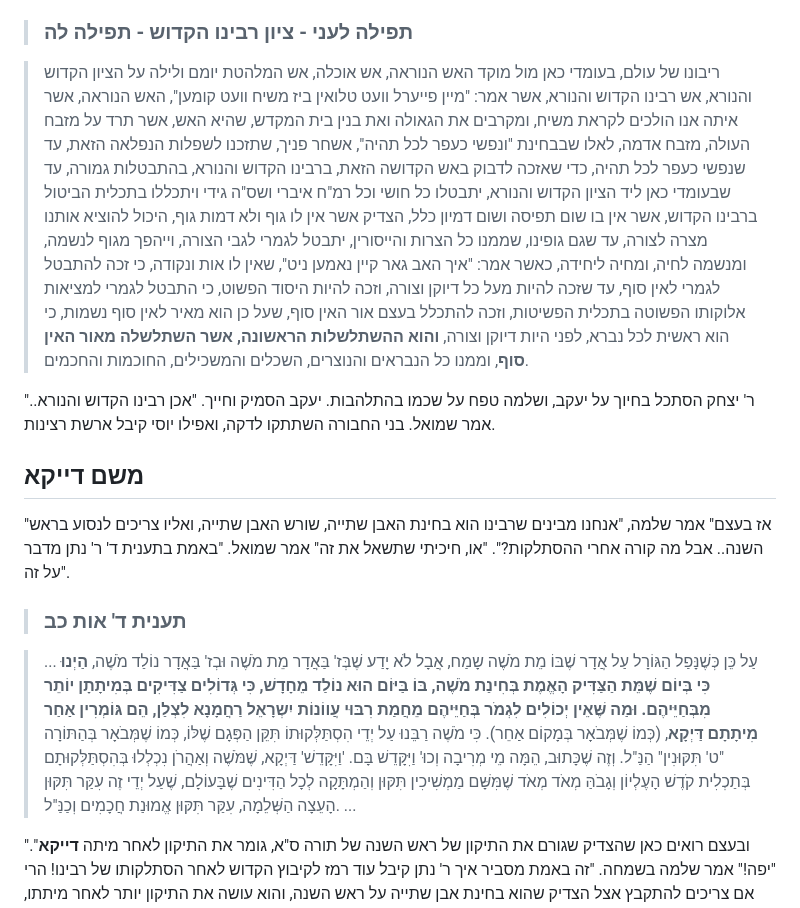
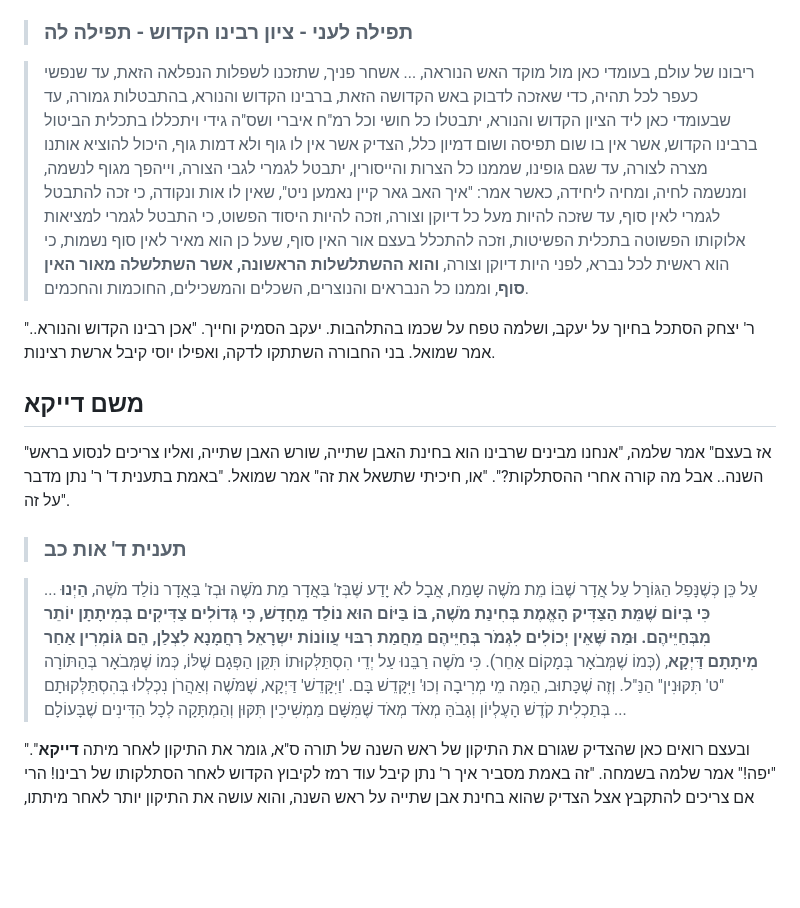
Before and after one commit to david-hoze/torah-writing, a Markdown page: uman-rosh-hashana/taaluma/taaluma-5.md, the part around one of its changes. Drawn GitHub-style; blank space fills up the shorter version.

```diff
--- a/uman-rosh-hashana/taaluma/taaluma-5.md
+++ b/uman-rosh-hashana/taaluma/taaluma-5.md
@@ -95,7 +95,7 @@
 
 >### תפילה לעני - ציון רבינו הקדוש - תפילה לה
 
->ריבונו של עולם, בעומדי כאן מול מוקד האש הנוראה, אש אוכלה, אש המלהטת יומם ולילה על הציון הקדוש והנורא, אש רבינו הקדוש והנורא, אשר אמר: "מיין פייערל וועט טלואין ביז משיח וועט קומען", האש הנוראה, אשר איתה אנו הולכים לקראת משיח, ומקרבים את הגאולה ואת בנין בית המקדש,  שהיא האש, אשר תרד על מזבח העולה, מזבח אדמה, לאלו שבבחינת "ונפשי כעפר לכל תהיה", אשחר פניך, שתזכנו לשפלות הנפלאה הזאת, עד שנפשי כעפר לכל תהיה, כדי שאזכה לדבוק באש הקדושה הזאת, ברבינו הקדוש והנורא, בהתבטלות גמורה, עד שבעומדי כאן ליד הציון הקדוש והנורא, יתבטלו כל חושי וכל רמ"ח איברי ושס"ה גידי ויתכללו בתכלית הביטול ברבינו הקדוש, אשר אין בו שום תפיסה ושום דמיון כלל, הצדיק אשר אין לו גוף ולא דמות גוף, היכול להוציא אותנו מצרה לצורה, עד שגם גופינו, שממנו כל הצרות והייסורין, יתבטל לגמרי לגבי הצורה, וייהפך מגוף לנשמה, ומנשמה לחיה, ומחיה ליחידה, כאשר אמר: "איך האב גאר קיין נאמען ניט", שאין לו אות ונקודה, כי זכה להתבטל לגמרי לאין סוף, עד שזכה להיות מעל כל דיוקן וצורה, וזכה להיות היסוד הפשוט, כי התבטל לגמרי למציאות אלוקותו הפשוטה בתכלית הפשיטות, וזכה להתכלל בעצם אור האין סוף, שעל כן הוא מאיר לאין סוף נשמות, כי הוא ראשית לכל נברא, לפני היות דיוקן וצורה, **והוא ההשתלשלות הראשונה, אשר השתלשלה מאור האין סוף**, וממנו כל הנבראים והנוצרים, השכלים והמשכילים, החוכמות והחכמים.
+>ריבונו של עולם, בעומדי כאן מול מוקד האש הנוראה, ... אשחר פניך, שתזכנו לשפלות הנפלאה הזאת, עד שנפשי כעפר לכל תהיה, כדי שאזכה לדבוק באש הקדושה הזאת, ברבינו הקדוש והנורא, בהתבטלות גמורה, עד שבעומדי כאן ליד הציון הקדוש והנורא, יתבטלו כל חושי וכל רמ"ח איברי ושס"ה גידי ויתכללו בתכלית הביטול ברבינו הקדוש, אשר אין בו שום תפיסה ושום דמיון כלל, הצדיק אשר אין לו גוף ולא דמות גוף, היכול להוציא אותנו מצרה לצורה, עד שגם גופינו, שממנו כל הצרות והייסורין, יתבטל לגמרי לגבי הצורה, וייהפך מגוף לנשמה, ומנשמה לחיה, ומחיה ליחידה, כאשר אמר: "איך האב גאר קיין נאמען ניט", שאין לו אות ונקודה, כי זכה להתבטל לגמרי לאין סוף, עד שזכה להיות מעל כל דיוקן וצורה, וזכה להיות היסוד הפשוט, כי התבטל לגמרי למציאות אלוקותו הפשוטה בתכלית הפשיטות, וזכה להתכלל בעצם אור האין סוף, שעל כן הוא מאיר לאין סוף נשמות, כי הוא ראשית לכל נברא, לפני היות דיוקן וצורה, **והוא ההשתלשלות הראשונה, אשר השתלשלה מאור האין סוף**, וממנו כל הנבראים והנוצרים, השכלים והמשכילים, החוכמות והחכמים.
 
 ר' יצחק הסתכל בחיוך על יעקב, ושלמה טפח על שכמו בהתלהבות. יעקב הסמיק וחייך. "אכן רבינו הקדוש והנורא.." אמר שמואל. בני החבורה השתתקו לדקה, ואפילו יוסי קיבל ארשת רצינות.
 
@@ -105,7 +105,7 @@
 
 >### תענית ד' אות כב
 
->... עַל כֵּן כְּשֶׁנָּפַל הַגּוֹרָל עַל אֲדָר שֶׁבּוֹ מֵת מֹשֶׁה שָמַח, אֲבָל לֹא יָדַע שֶׁבְּז' בַּאֲדָר מֵת מֹשֶׁה וּבְז' בַּאֲדָר נוֹלַד מֹשֶׁה, **הַיְנוּ כִּי בְּיוֹם שֶׁמֵּת הַצַּדִּיק הָאֱמֶת בְּחִינַת מֹשֶׁה, בּוֹ בַּיּוֹם הוּא נוֹלַד מֵחָדָשׁ, כִּי גְּדוֹלִים צַדִּיקִים בְּמִיתָתָן יוֹתֵר מִבְּחַיֵּיהֶם. וּמַה שֶּׁאֵין יְכוֹלִים לִגְמֹר בְּחַיֵּיהֶם מֵחֲמַת רִבּוּי עֲווֹנוֹת יִשְרָאֵל רַחֲמָנָא לִצְלַן, הֵם גּוֹמְרִין אַחַר מִיתָתָם דַּיְקָא**, (כְּמוֹ שֶׁמְּבֹאָר בְּמָקוֹם אַחֵר). כִּי מֹשֶׁה רַבֵּנוּ עַל יְדֵי הִסְתַּלְּקוּתוֹ תִּקֵּן הַפְּגָם שֶׁלּוֹ, כְּמוֹ שֶׁמְּבֹאָר בְּהַתּוֹרָה "ט' תִּקּוּנִין" הַנַּ"ל. וְזֶה שֶׁכָּתוּב, הֵמָּה מֵי מְרִיבָה וְכוּ' וַיִּקָּדֵשׁ בָּם. 'וַיִּקָּדֵשׁ' דַּיְקָא, שֶׁמֹּשֶׁה וְאַהֲרֹן נִכְלְלוּ בְּהִסְתַּלְּקוּתָם בְּתַכְלִית קֹדֶשׁ הָעֶלְיוֹן וְגָבֹהַּ מְאֹד מְאֹד שֶׁמִּשָּׁם מַמְשִׁיכִין תִּקּוּן וְהַמְתָּקָה לְכָל הַדִּינִים שֶׁבָּעוֹלָם, שֶׁעַל יְדֵי זֶה עִקַּר תִּקּוּן הָעֵצָה הַשְּׁלֵמָה, עִקַּר תִּקּוּן אֱמוּנַת חֲכָמִים וְכַנַּ"ל. ...
+>... עַל כֵּן כְּשֶׁנָּפַל הַגּוֹרָל עַל אֲדָר שֶׁבּוֹ מֵת מֹשֶׁה שָמַח, אֲבָל לֹא יָדַע שֶׁבְּז' בַּאֲדָר מֵת מֹשֶׁה וּבְז' בַּאֲדָר נוֹלַד מֹשֶׁה, **הַיְנוּ כִּי בְּיוֹם שֶׁמֵּת הַצַּדִּיק הָאֱמֶת בְּחִינַת מֹשֶׁה, בּוֹ בַּיּוֹם הוּא נוֹלַד מֵחָדָשׁ, כִּי גְּדוֹלִים צַדִּיקִים בְּמִיתָתָן יוֹתֵר מִבְּחַיֵּיהֶם. וּמַה שֶּׁאֵין יְכוֹלִים לִגְמֹר בְּחַיֵּיהֶם מֵחֲמַת רִבּוּי עֲווֹנוֹת יִשְרָאֵל רַחֲמָנָא לִצְלַן, הֵם גּוֹמְרִין אַחַר מִיתָתָם דַּיְקָא**, (כְּמוֹ שֶׁמְּבֹאָר בְּמָקוֹם אַחֵר). כִּי מֹשֶׁה רַבֵּנוּ עַל יְדֵי הִסְתַּלְּקוּתוֹ תִּקֵּן הַפְּגָם שֶׁלּוֹ, כְּמוֹ שֶׁמְּבֹאָר בְּהַתּוֹרָה "ט' תִּקּוּנִין" הַנַּ"ל. וְזֶה שֶׁכָּתוּב, הֵמָּה מֵי מְרִיבָה וְכוּ' וַיִּקָּדֵשׁ בָּם. 'וַיִּקָּדֵשׁ' דַּיְקָא, שֶׁמֹּשֶׁה וְאַהֲרֹן נִכְלְלוּ בְּהִסְתַּלְּקוּתָם בְּתַכְלִית קֹדֶשׁ הָעֶלְיוֹן וְגָבֹהַּ מְאֹד מְאֹד שֶׁמִּשָּׁם מַמְשִׁיכִין תִּקּוּן וְהַמְתָּקָה לְכָל הַדִּינִים שֶׁבָּעוֹלָם ...
 
 "ובעצם רואים כאן שהצדיק שגורם את התיקון של ראש השנה של תורה ס"א, גומר את התיקון לאחר מיתה **דייקא**". "יפה!" אמר שלמה בשמחה. "זה באמת מסביר איך ר' נתן קיבל עוד רמז לקיבוץ הקדוש לאחר הסתלקותו של רבינו! הרי אם צריכים להתקבץ אצל הצדיק שהוא בחינת אבן שתייה על ראש השנה, והוא עושה את התיקון יותר לאחר מיתתו, וודאי שצריכים גם להתקבץ **לאחר** ההסתלקות!". בני החבורה הביטו אחד בשני בשמחה. "אבל.." אמר שלמה בהסתייגות מה. שמואל הסתכל על חברו. "יש עוד משהו שמטריד אותך, נכון?". שלמה חייך. "כן.. אולי יש איזה מקור מפורש לעניין **קבר הצדיק** בקשר לאבן שתייה?". שמואל כיווץ גבותיו והרהר בדבר. "תראה.. כשעברתי על ההלכות שר' נתן כתב על אבן שתייה, בזמן שר' יצחק עמל על להסביר את המושג 'אבן שתייה', לא מצאתי אזכור של קבר הצדיק..". יוסי פתאום התעורר לחיים מתוך הנגן שלו. "שנייה, אמרתם שאבן שתייה זה מקומו של עולם, לא?". ר' יצחק והחברים הנהנו לעבר יוסי. "אז למה אתם לא מסתכלים על גביית חוב מלקוחות ג'?". שמואל הסתכל על יוסי בחיוך, ומיהר למדף שם היו ספרי ברסלב. הוא הביא את כרך חו"מ א' ודפדף בזריזות. "או, הנה!".
 
```
Also changed, not shown: other parts of uman-rosh-hashana/taaluma/taaluma-5.md (+4 -4 lines).
